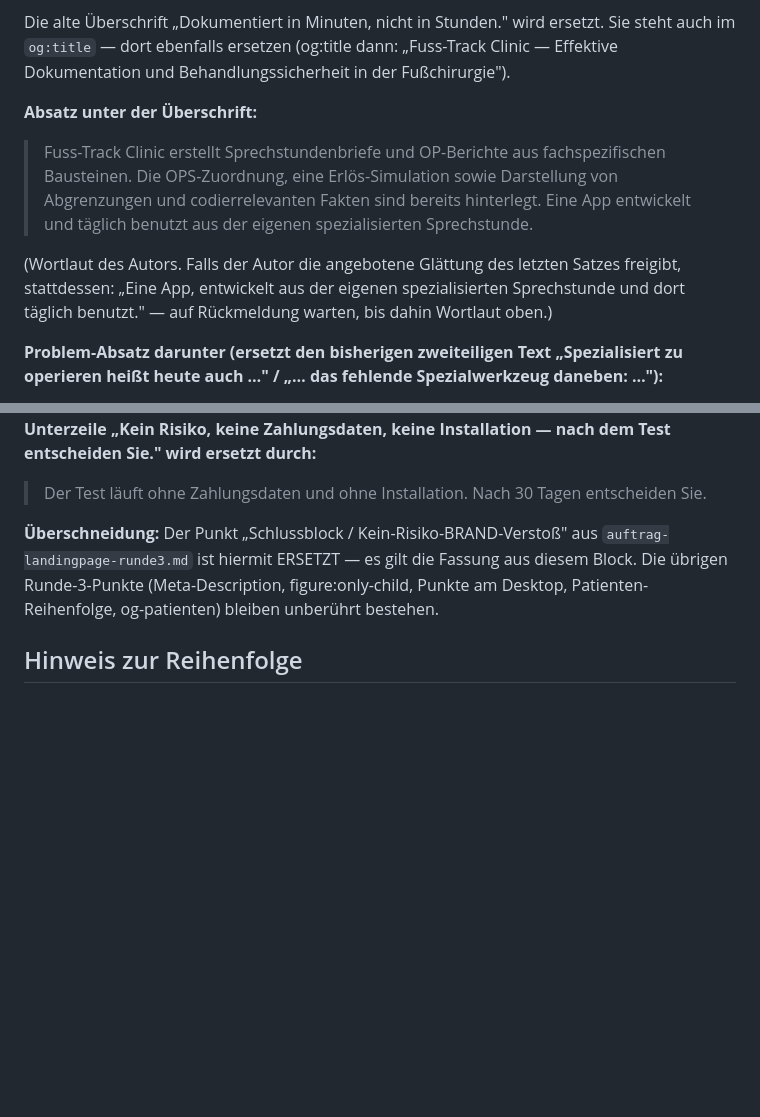
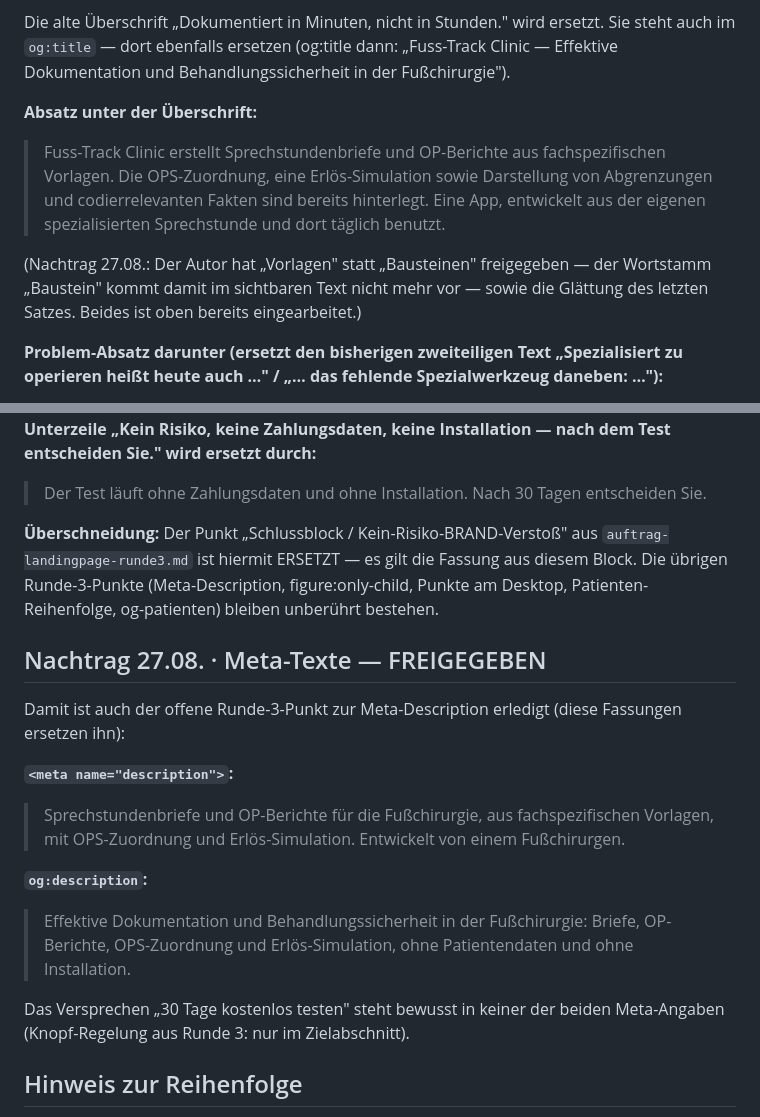
Before and after one commit to BenjaminBreuer-85/Fu-zentrum-Sprechstunde, a Markdown page: auftrag-landingpage-texte-runde4.md, 2 parts joined by grey strips. Rendered like a GitHub page; blank space fills up the shorter version.

```diff
--- a/auftrag-landingpage-texte-runde4.md
+++ b/auftrag-landingpage-texte-runde4.md
@@ -12,9 +12,9 @@ Die alte Überschrift „Dokumentiert in Minuten, nicht in Stunden." wird ersetz
 
 **Absatz unter der Überschrift:**
 
-> Fuss-Track Clinic erstellt Sprechstundenbriefe und OP-Berichte aus fachspezifischen Bausteinen. Die OPS-Zuordnung, eine Erlös-Simulation sowie Darstellung von Abgrenzungen und codierrelevanten Fakten sind bereits hinterlegt. Eine App entwickelt und täglich benutzt aus der eigenen spezialisierten Sprechstunde.
+> Fuss-Track Clinic erstellt Sprechstundenbriefe und OP-Berichte aus fachspezifischen Vorlagen. Die OPS-Zuordnung, eine Erlös-Simulation sowie Darstellung von Abgrenzungen und codierrelevanten Fakten sind bereits hinterlegt. Eine App, entwickelt aus der eigenen spezialisierten Sprechstunde und dort täglich benutzt.
 
-(Wortlaut des Autors. Falls der Autor die angebotene Glättung des letzten Satzes freigibt, stattdessen: „Eine App, entwickelt aus der eigenen spezialisierten Sprechstunde und dort täglich benutzt." — auf Rückmeldung warten, bis dahin Wortlaut oben.)
+(Nachtrag 27.08.: Der Autor hat „Vorlagen" statt „Bausteinen" freigegeben — der Wortstamm „Baustein" kommt damit im sichtbaren Text nicht mehr vor — sowie die Glättung des letzten Satzes. Beides ist oben bereits eingearbeitet.)
 
 **Problem-Absatz darunter (ersetzt den bisherigen zweiteiligen Text „Spezialisiert zu operieren heißt heute auch …" / „… das fehlende Spezialwerkzeug daneben: …"):**
 
@@ -154,6 +154,20 @@ Antwort „Von wem kommt die Rechnung?":
 
 **Überschneidung:** Der Punkt „Schlussblock / Kein-Risiko-BRAND-Verstoß" aus `auftrag-landingpage-runde3.md` ist hiermit ERSETZT — es gilt die Fassung aus diesem Block. Die übrigen Runde-3-Punkte (Meta-Description, figure:only-child, Punkte am Desktop, Patienten-Reihenfolge, og-patienten) bleiben unberührt bestehen.
 
+## Nachtrag 27.08. · Meta-Texte — FREIGEGEBEN
+
+Damit ist auch der offene Runde-3-Punkt zur Meta-Description erledigt (diese Fassungen ersetzen ihn):
+
+**`<meta name="description">`:**
+
+> Sprechstundenbriefe und OP-Berichte für die Fußchirurgie, aus fachspezifischen Vorlagen, mit OPS-Zuordnung und Erlös-Simulation. Entwickelt von einem Fußchirurgen.
+
+**`og:description`:**
+
+> Effektive Dokumentation und Behandlungssicherheit in der Fußchirurgie: Briefe, OP-Berichte, OPS-Zuordnung und Erlös-Simulation, ohne Patientendaten und ohne Installation.
+
+Das Versprechen „30 Tage kostenlos testen" steht bewusst in keiner der beiden Meta-Angaben (Knopf-Regelung aus Runde 3: nur im Zielabschnitt).
+
 ## Hinweis zur Reihenfolge
 
 Erst diesen Auftrag umsetzen, danach `auftrag-landingpage-bilder-au-sb.md` und `auftrag-landingpage-portrait.md` — oder in einem Durchgang; inhaltlich unabhängig, alle drei betreffen nur `index.html`.
```
